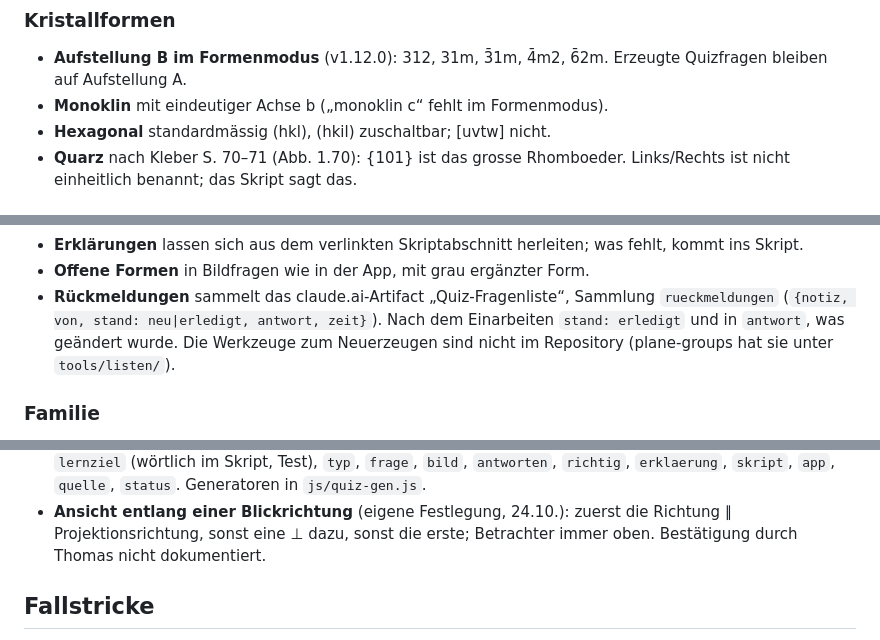
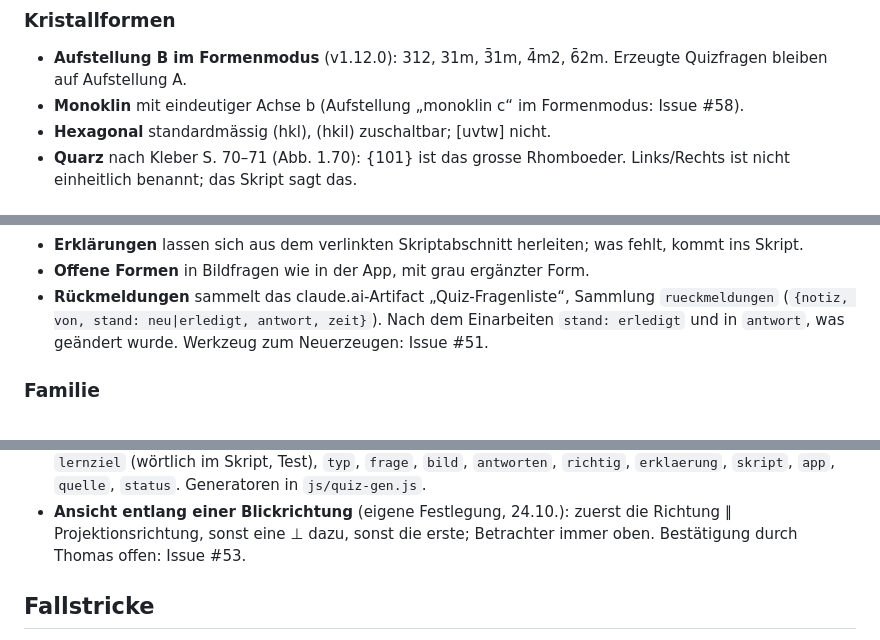
Before and after one commit to manganite/stereography, a Markdown page: CLAUDE.md, 3 parts joined by grey strips. Drawn GitHub-style.

Commit message:
CLAUDE.md: offene Punkte durch Verweise auf Issues ersetzen
Co-Authored-By: Claude Opus 5.5 <noreply@anthropic.com>
Claude-Session: https://claude.ai/code/session_01L8SY95GoKtXCE3Ys5LQDGW

```diff
--- a/CLAUDE.md
+++ b/CLAUDE.md
@@ -51,7 +51,7 @@ stabil halten).
 ### Kristallformen
 - **Aufstellung B im Formenmodus** (v1.12.0): 312, 31m, 3̄1m, 4̄m2, 6̄2m. Erzeugte Quizfragen bleiben
   auf Aufstellung A.
-- **Monoklin** mit eindeutiger Achse b („monoklin c“ fehlt im Formenmodus).
+- **Monoklin** mit eindeutiger Achse b (Aufstellung „monoklin c“ im Formenmodus: Issue #58).
 - **Hexagonal** standardmässig (hkl), (hkil) zuschaltbar; [uvtw] nicht.
 - **Quarz** nach Kleber S. 70–71 (Abb. 1.70): {101} ist das grosse Rhomboeder. Links/Rechts ist nicht
   einheitlich benannt; das Skript sagt das.
@@ -84,8 +84,7 @@ stabil halten).
 - **Offene Formen** in Bildfragen wie in der App, mit grau ergänzter Form.
 - **Rückmeldungen** sammelt das claude.ai-Artifact „Quiz-Fragenliste“, Sammlung `rueckmeldungen`
   (`{notiz, von, stand: neu|erledigt, antwort, zeit}`). Nach dem Einarbeiten `stand: erledigt` und in
-  `antwort`, was geändert wurde. Die Werkzeuge zum Neuerzeugen sind nicht im Repository
-  (plane-groups hat sie unter `tools/listen/`).
+  `antwort`, was geändert wurde. Werkzeug zum Neuerzeugen: Issue #51.
 
 ### Familie
 - **`blick=1–3` als allgemeiner Link-Parameter** (31.10.): plane-groups verlinkt damit die 10 polaren
@@ -109,7 +108,7 @@ stabil halten).
   `erklaerung`, `skript`, `app`, `quelle`, `status`. Generatoren in `js/quiz-gen.js`.
 - **Ansicht entlang einer Blickrichtung** (eigene Festlegung, 24.10.): zuerst die Richtung
   ∥ Projektionsrichtung, sonst eine ⊥ dazu, sonst die erste; Betrachter immer oben. Bestätigung durch
-  Thomas nicht dokumentiert.
+  Thomas offen: Issue #53.
 
 ## Fallstricke
 
```
